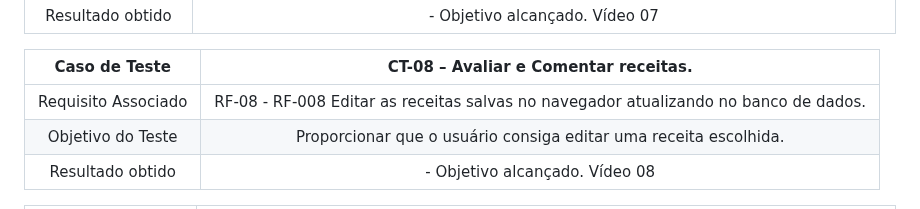
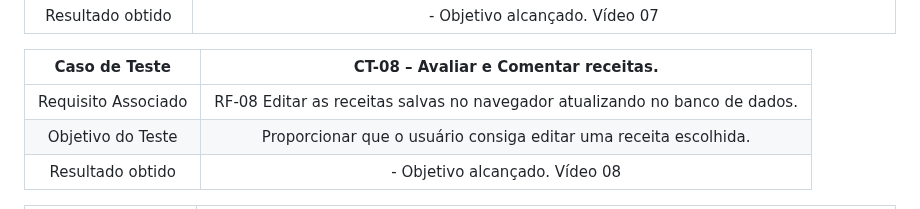
Before and after one commit to ICEI-PUC-Minas-PMV-ADS/pmv-ads-2024-1-e2-proj-int-t7-grupo_cooking_fitt, a Markdown page: docs/08-Plano de Testes de Software.md, the part around the change. Drawn GitHub-style.

```diff
--- a/docs/08-Plano de Testes de Software.md
+++ b/docs/08-Plano de Testes de Software.md
@@ -52,7 +52,7 @@ Os testes funcionais a serem realizados no aplicativo são descritos a seguir.
 
 | Caso de Teste 	| CT-08  – Avaliar e Comentar receitas.	|
 |:---:	|:---:	|
-|Requisito Associado | RF-08 - RF-008 Editar as receitas salvas no navegador atualizando no banco de dados. |
+|Requisito Associado |  RF-08 Editar as receitas salvas no navegador atualizando no banco de dados. |
 | Objetivo do Teste 	| Proporcionar que o usuário consiga  editar uma receita escolhida. |
 |Resultado obtido | - Objetivo alcançado. Vídeo 08 |
 
```
